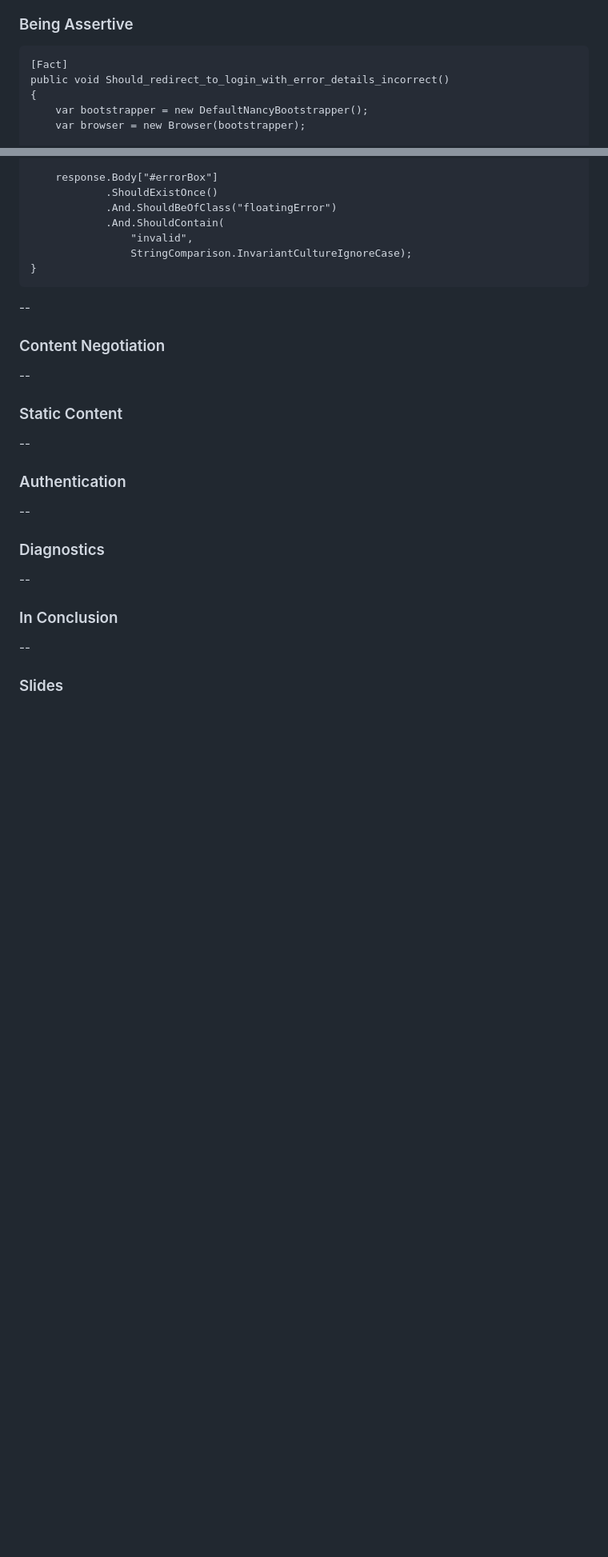
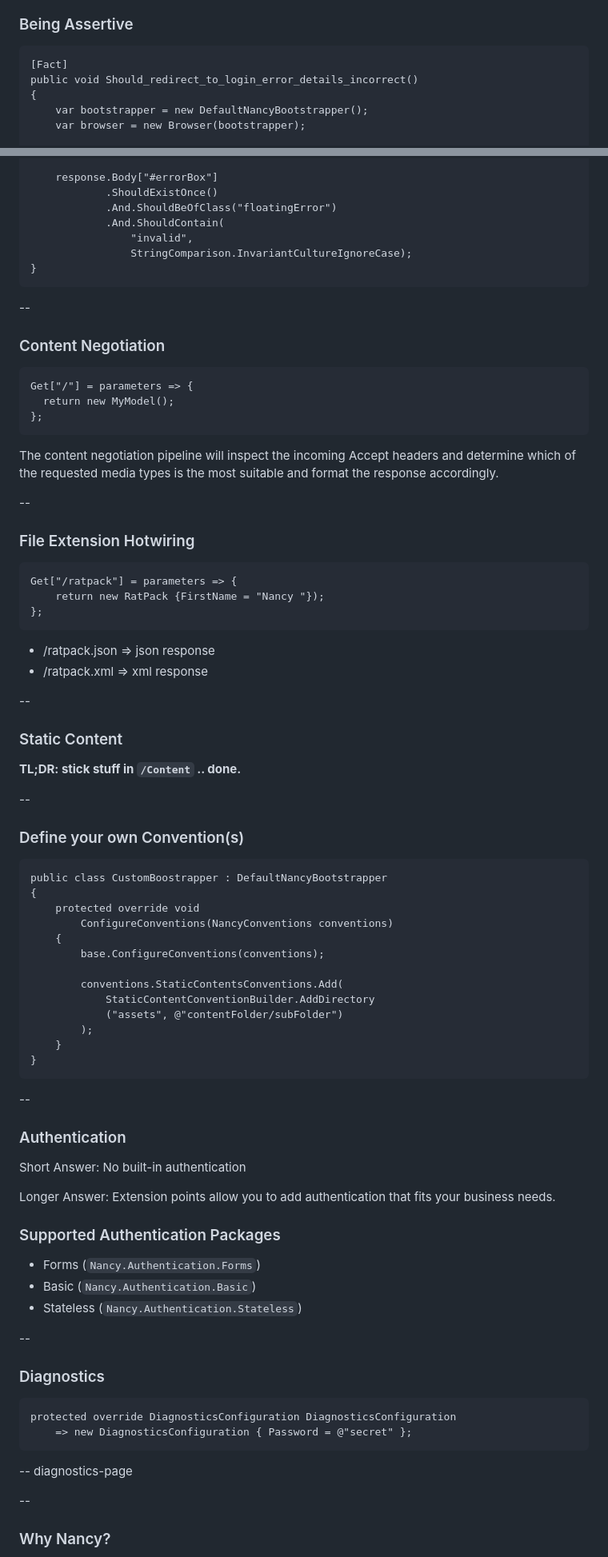
Before and after one commit to mike-ward/talk-nancyfx, a Markdown page: slides.md, 2 parts joined by grey strips. Shown: that part at 80% size. Drawn GitHub-style; blank space fills up the shorter version.

Commit message:
images/slides

```diff
--- a/slides.md
+++ b/slides.md
@@ -297,7 +307,7 @@ You get a lot of choices...
 ### Being Assertive
 
     [Fact]
-    public void Should_redirect_to_login_with_error_details_incorrect()
+    public void Should_redirect_to_login_error_details_incorrect()
     {
         var bootstrapper = new DefaultNancyBootstrapper();
         var browser = new Browser(bootstrapper);
@@ -337,23 +347,68 @@ You get a lot of choices...
 --
 ### Content Negotiation
 
+    Get["/"] = parameters => {
+      return new MyModel();
+    };
+
+The content negotiation pipeline will inspect the incoming Accept headers and determine which of the requested media types is the most suitable and format the response accordingly.
+
+--
+### File Extension Hotwiring
+
+    Get["/ratpack"] = parameters => {
+        return new RatPack {FirstName = "Nancy "});
+    };
+
+- /ratpack.json => json response
+- /ratpack.xml => xml response
 
 --
 ### Static Content
 
+**TL;DR: stick stuff in `/Content` .. done.**
+
+
+--
+### Define your own Convention(s)
+
+    public class CustomBoostrapper : DefaultNancyBootstrapper
+    {
+        protected override void
+            ConfigureConventions(NancyConventions conventions)
+        {
+            base.ConfigureConventions(conventions);
+
+            conventions.StaticContentsConventions.Add(
+                StaticContentConventionBuilder.AddDirectory
+                ("assets", @"contentFolder/subFolder")
+            );
+        }
+    }
 
 --
 ### Authentication
 
+Short Answer: No built-in authentication
+
+Longer Answer: Extension points allow you to add authentication that fits your business needs.
+
+### Supported Authentication Packages
+
+- Forms (`Nancy.Authentication.Forms`)
+- Basic (`Nancy.Authentication.Basic`)
+- Stateless (`Nancy.Authentication.Stateless`)
 
 --
 ### Diagnostics
 
 
---
-### In Conclusion
+    protected override DiagnosticsConfiguration DiagnosticsConfiguration
+        => new DiagnosticsConfiguration { Password = @"secret" };
+
+-- diagnostics-page
 
 
 --
-### Slides
+### Why Nancy?
 
```
Also changed, not shown: other parts of slides.md (+18 -6 lines), diagnostics.png (added), nancy.testing.png (added), rocking.jpg (added), sdhp.gif (added), 2 other files.
